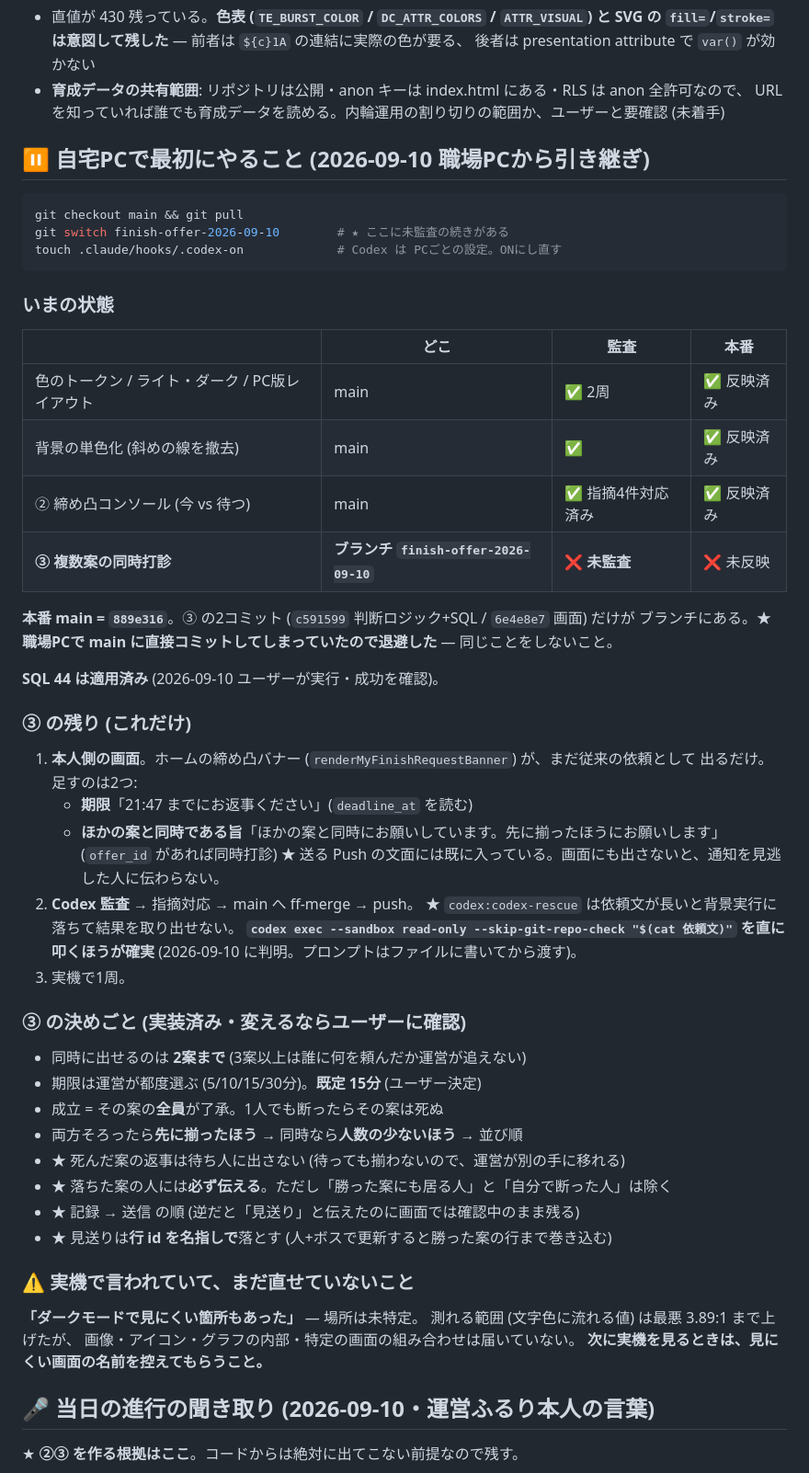
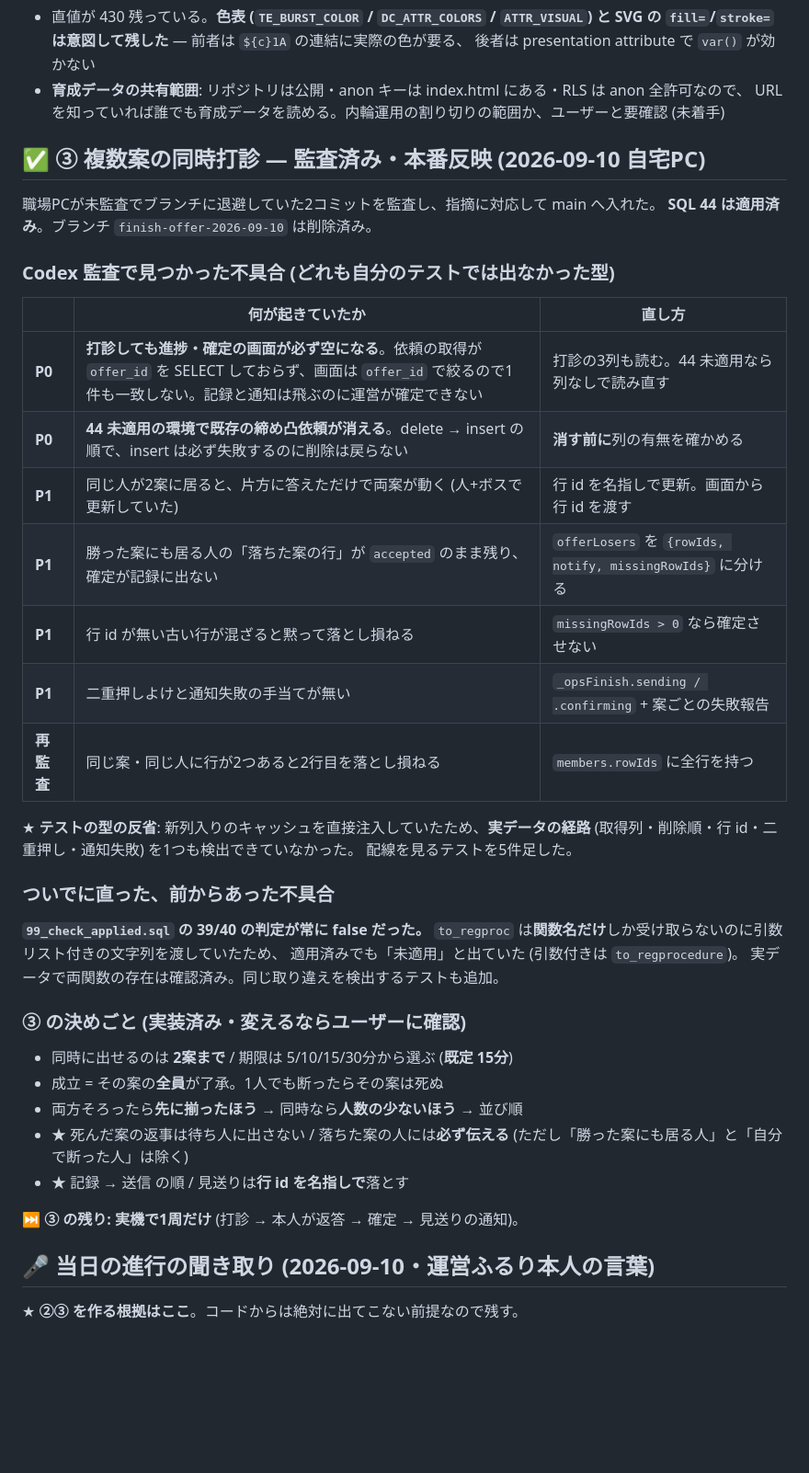
Before and after one commit to Furu1018/shirisu-pad, a Markdown page: ROADMAP.md, the part around one of its changes. Shown at 92% size. GitHub-like rendering; blank space fills up the shorter version.

Commit message:
ROADMAP: ③ 複数案の同時打診を監査済み・本番反映として記録
Codex 監査で見つかった P0 2件 / P1 4件 と、再監査の1件、
ついでに直った 99 の判定バグ (to_regproc → to_regprocedure) を残す。
テストの型の反省 (実データの経路を1つも検出できていなかった) も明記。

Co-Authored-By: Claude Opus 5 (1M context) <noreply@anthropic.com>

````diff
--- a/ROADMAP.md
+++ b/ROADMAP.md
@@ -56,55 +62,41 @@
 - **育成データの共有範囲**: リポジトリは公開・anon キーは index.html にある・RLS は anon 全許可なので、
   URL を知っていれば誰でも育成データを読める。内輪運用の割り切りの範囲か、ユーザーと要確認 (未着手)
 
-## ⏸ 自宅PCで最初にやること (2026-09-10 職場PCから引き継ぎ)
-
-```sh
-git checkout main && git pull
-git switch finish-offer-2026-09-10        # ★ ここに未監査の続きがある
-touch .claude/hooks/.codex-on             # Codex は PCごとの設定。ONにし直す
-```
-
-### いまの状態
-| | どこ | 監査 | 本番 |
-|---|---|---|---|
-| 色のトークン / ライト・ダーク / PC版レイアウト | main | ✅ 2周 | ✅ 反映済み |
-| 背景の単色化 (斜めの線を撤去) | main | ✅ | ✅ 反映済み |
-| ② 締め凸コンソール (今 vs 待つ) | main | ✅ 指摘4件対応済み | ✅ 反映済み |
-| **③ 複数案の同時打診** | **ブランチ `finish-offer-2026-09-10`** | **❌ 未監査** | ❌ 未反映 |
-
-**本番 main = `889e316`**。③ の2コミット (`c591599` 判断ロジック+SQL / `6e4e8e7` 画面) だけが
-ブランチにある。★ **職場PCで main に直接コミットしてしまっていたので退避した** — 同じことをしないこと。
-
-**SQL 44 は適用済み** (2026-09-10 ユーザーが実行・成功を確認)。
-
-### ③ の残り (これだけ)
-1. **本人側の画面**。ホームの締め凸バナー (`renderMyFinishRequestBanner`) が、まだ従来の依頼として
-   出るだけ。足すのは2つ:
-   - **期限**「21:47 までにお返事ください」(`deadline_at` を読む)
-   - **ほかの案と同時である旨**「ほかの案と同時にお願いしています。先に揃ったほうにお願いします」
-     (`offer_id` があれば同時打診)
-   ★ 送る Push の文面には既に入っている。画面にも出さないと、通知を見逃した人に伝わらない。
-2. **Codex 監査** → 指摘対応 → main へ ff-merge → push。
-   ★ `codex:codex-rescue` は依頼文が長いと背景実行に落ちて結果を取り出せない。
-     **`codex exec --sandbox read-only --skip-git-repo-check "$(cat 依頼文)"` を直に叩くほうが確実**
-     (2026-09-10 に判明。プロンプトはファイルに書いてから渡す)。
-3. 実機で1周。
+## ✅ ③ 複数案の同時打診 — 監査済み・本番反映 (2026-09-10 自宅PC)
+
+職場PCが未監査でブランチに退避していた2コミットを監査し、指摘に対応して main へ入れた。
+**SQL 44 は適用済み**。ブランチ `finish-offer-2026-09-10` は削除済み。
+
+### Codex 監査で見つかった不具合 (どれも自分のテストでは出なかった型)
+| | 何が起きていたか | 直し方 |
+|---|---|---|
+| **P0** | **打診しても進捗・確定の画面が必ず空になる**。依頼の取得が `offer_id` を SELECT しておらず、画面は `offer_id` で絞るので1件も一致しない。記録と通知は飛ぶのに運営が確定できない | 打診の3列も読む。44 未適用なら列なしで読み直す |
+| **P0** | **44 未適用の環境で既存の締め凸依頼が消える**。delete → insert の順で、insert は必ず失敗するのに削除は戻らない | **消す前に**列の有無を確かめる |
+| **P1** | 同じ人が2案に居ると、片方に答えただけで両案が動く (人+ボスで更新していた) | 行 id を名指しで更新。画面から行 id を渡す |
+| **P1** | 勝った案にも居る人の「落ちた案の行」が `accepted` のまま残り、確定が記録に出ない | `offerLosers` を `{rowIds, notify, missingRowIds}` に分ける |
+| **P1** | 行 id が無い古い行が混ざると黙って落とし損ねる | `missingRowIds > 0` なら確定させない |
+| **P1** | 二重押しよけと通知失敗の手当てが無い | `_opsFinish.sending / .confirming` + 案ごとの失敗報告 |
+| **再監査** | 同じ案・同じ人に行が2つあると2行目を落とし損ねる | `members.rowIds` に全行を持つ |
+
+★ **テストの型の反省**: 新列入りのキャッシュを直接注入していたため、**実データの経路**
+(取得列・削除順・行 id・二重押し・通知失敗) を1つも検出できていなかった。
+配線を見るテストを5件足した。
+
+### ついでに直った、前からあった不具合
+**`99_check_applied.sql` の 39/40 の判定が常に false だった。**
+`to_regproc` は**関数名だけ**しか受け取らないのに引数リスト付きの文字列を渡していたため、
+適用済みでも「未適用」と出ていた (引数付きは `to_regprocedure`)。
+実データで両関数の存在は確認済み。同じ取り違えを検出するテストも追加。
 
 ### ③ の決めごと (実装済み・変えるならユーザーに確認)
-- 同時に出せるのは **2案まで** (3案以上は誰に何を頼んだか運営が追えない)
-- 期限は運営が都度選ぶ (5/10/15/30分)。**既定 15分** (ユーザー決定)
+- 同時に出せるのは **2案まで** / 期限は 5/10/15/30分から選ぶ (**既定 15分**)
 - 成立 = その案の**全員**が了承。1人でも断ったらその案は死ぬ
 - 両方そろったら**先に揃ったほう** → 同時なら**人数の少ないほう** → 並び順
-- ★ 死んだ案の返事は待ち人に出さない (待っても揃わないので、運営が別の手に移れる)
-- ★ 落ちた案の人には**必ず伝える**。ただし「勝った案にも居る人」と「自分で断った人」は除く
-- ★ 記録 → 送信 の順 (逆だと「見送り」と伝えたのに画面では確認中のまま残る)
-- ★ 見送りは**行 id を名指しで**落とす (人+ボスで更新すると勝った案の行まで巻き込む)
-
-### ⚠ 実機で言われていて、まだ直せていないこと
-**「ダークモードで見にくい箇所もあった」** — 場所は未特定。
-測れる範囲 (文字色に流れる値) は最悪 3.89:1 まで上げたが、
-画像・アイコン・グラフの内部・特定の画面の組み合わせは届いていない。
-**次に実機を見るときは、見にくい画面の名前を控えてもらうこと。**
+- ★ 死んだ案の返事は待ち人に出さない / 落ちた案の人には**必ず伝える**
+  (ただし「勝った案にも居る人」と「自分で断った人」は除く)
+- ★ 記録 → 送信 の順 / 見送りは**行 id を名指しで**落とす
+
+⏭ **③ の残り: 実機で1周だけ** (打診 → 本人が返答 → 確定 → 見送りの通知)。
 
 ## 🎤 当日の進行の聞き取り (2026-09-10・運営ふるり本人の言葉)
 
````
Also changed, not shown: other parts of ROADMAP.md (+10 -4 lines).
